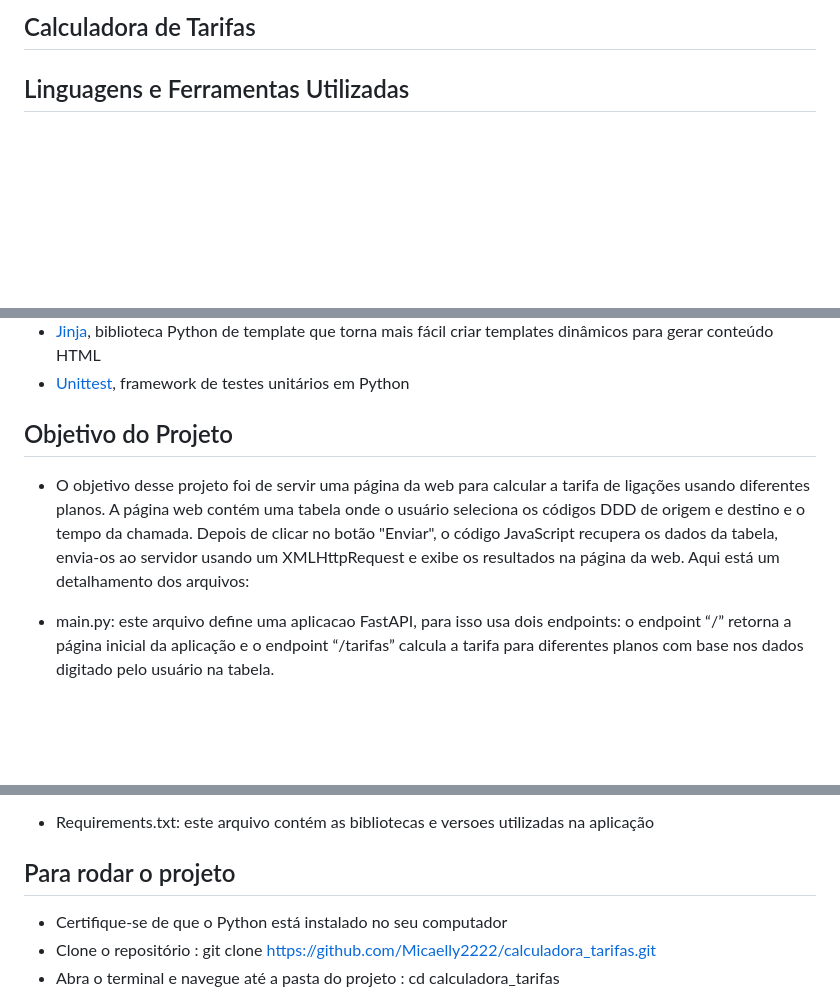
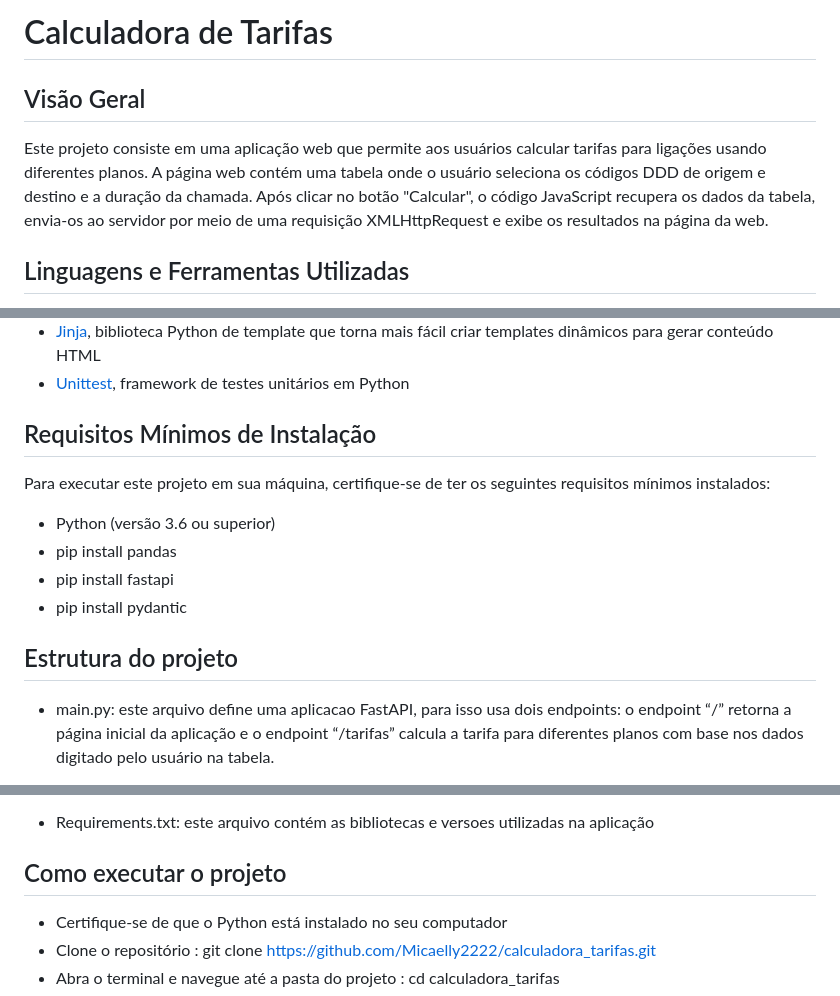
Before and after one commit to Micaelly2222/calculadora_tarifas, a Markdown page: README.md, 3 parts joined by grey strips. GitHub-like rendering; blank space fills up the shorter version.

```diff
--- a/README.md
+++ b/README.md
@@ -1,4 +1,8 @@
-## Calculadora de Tarifas
+# Calculadora de Tarifas
+
+## Visão Geral
+
+Este projeto consiste em uma aplicação web que permite aos usuários calcular tarifas para ligações usando diferentes planos. A página web contém uma tabela onde o usuário seleciona os códigos DDD de origem e destino e a duração da chamada. Após clicar no botão "Calcular", o código JavaScript recupera os dados da tabela, envia-os ao servidor por meio de uma requisição XMLHttpRequest e exibe os resultados na página da web.
 
 ## Linguagens e Ferramentas Utilizadas
 
@@ -11,10 +15,15 @@
 * [Jinja](https://jinja.palletsprojects.com/en/3.1.x/), biblioteca Python de template que torna mais fácil criar templates dinâmicos para gerar conteúdo HTML
 * [Unittest](https://docs.python.org/3/library/unittest.html/), framework de testes unitários em Python
 
-## Objetivo do Projeto
+## Requisitos Mínimos de Instalação
+Para executar este projeto em sua máquina, certifique-se de ter os seguintes requisitos mínimos instalados:
 
-* O objetivo desse projeto foi de servir uma página da web para calcular a tarifa de ligações usando diferentes planos.
-A página web contém uma tabela onde o usuário seleciona os códigos DDD de origem e destino e o tempo da chamada. Depois de clicar no botão "Enviar", o código JavaScript recupera os dados da tabela, envia-os ao servidor usando um XMLHttpRequest e exibe os resultados na página da web. Aqui está um detalhamento dos arquivos:
+* Python (versão 3.6 ou superior)
+* pip install pandas
+* pip install fastapi
+* pip install pydantic
+
+## Estrutura do projeto
 
 * main.py: este arquivo define uma aplicacao FastAPI, para isso usa dois endpoints:
 o endpoint “/” retorna a página inicial da aplicação e o endpoint “/tarifas” calcula a tarifa para diferentes planos com base nos dados digitado pelo usuário na tabela.
@@ -30,7 +39,7 @@ o endpoint “/” retorna a página inicial da aplicação e o endpoint “/tar
 * tests.py : O arquivo contém uma classe de teste que utiliza a biblioteca unittest para verificar se as funções do arquivo tarifas.py estão retornando os valores corretos. O objetivo desses testes é garantir que as funções estão funcionando corretamente e retornando os valores esperados.
 * Requirements.txt: este arquivo contém as bibliotecas e versoes utilizadas na aplicação
 
-## Para rodar o projeto
+## Como executar o projeto
 
 * Certifique-se de que o Python está instalado no seu computador
 * Clone o repositório : git clone https://github.com/Micaelly2222/calculadora_tarifas.git
```
